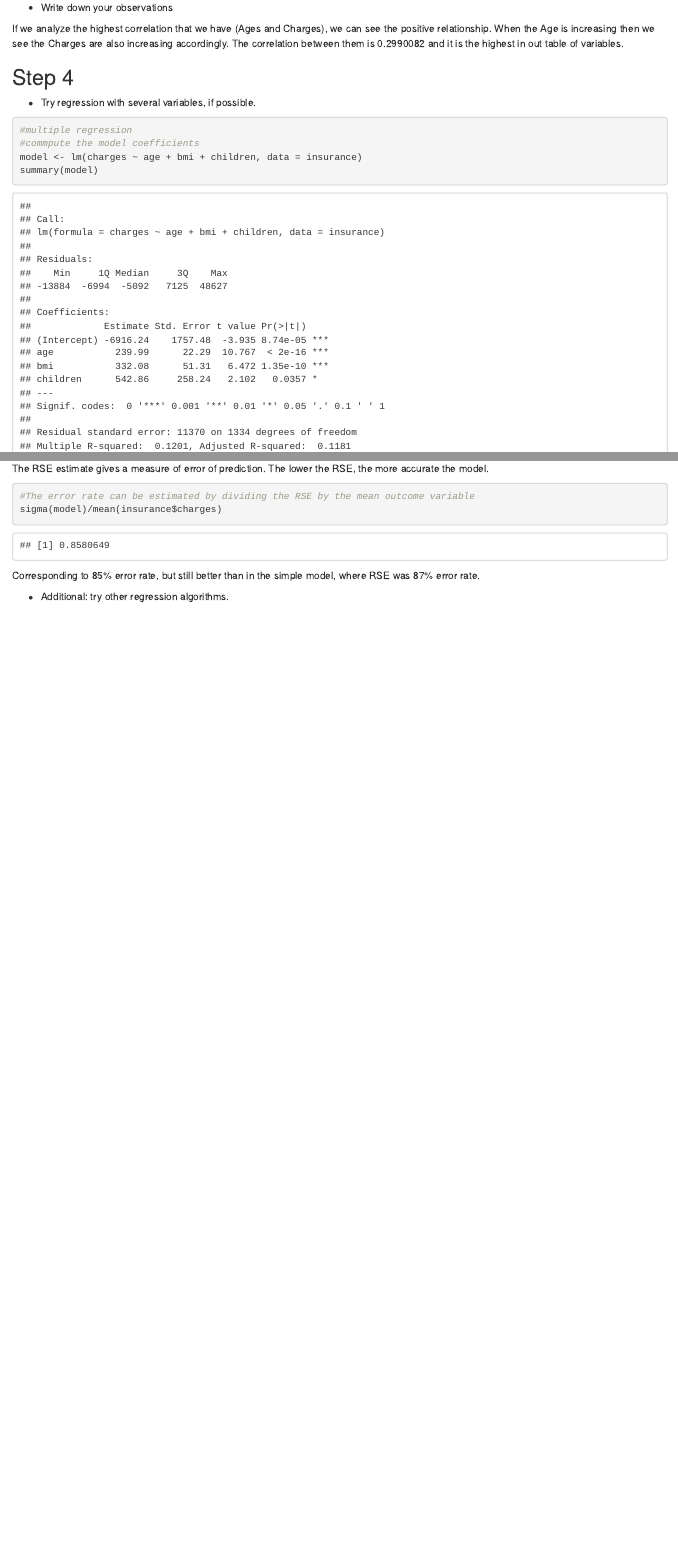
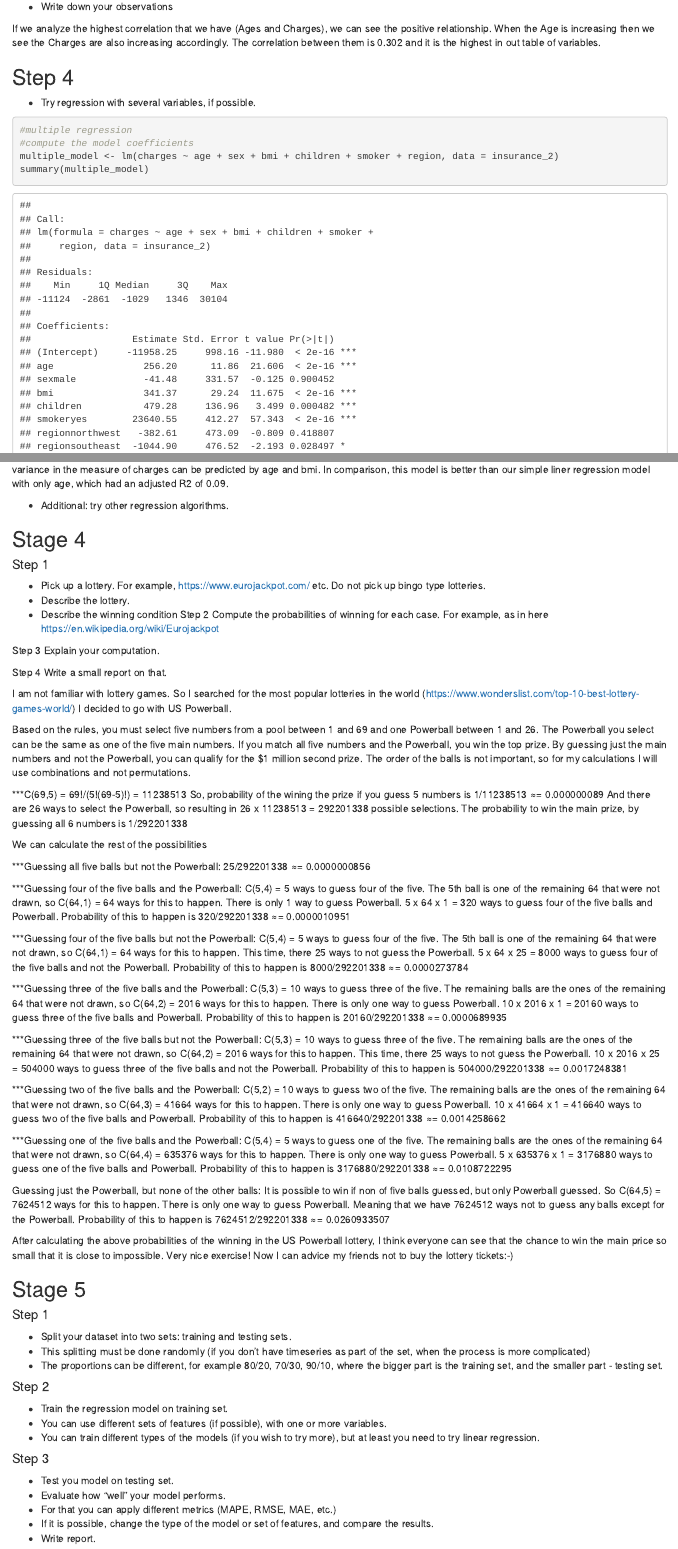
Before and after one commit to Nadezda123/ICY0006_Statistics, an R Markdown document (Stage_1.Rmd): the page in a window 1100 px wide, from 3010 px down before the commit and from 3560 px down after it, so that both start at the same text, and a second part further down, joined at a grey line. Rendered offline with R 4.5, knitr and Pandoc, with nearby package versions; some code elsewhere in the file could not run offline.

Commit message:
updated Stage 4

````diff
--- a/Stage_1.Rmd
+++ b/Stage_1.Rmd
@@ -478,4 +477,0 @@ p value - This is the probability that the hypothesis that the independent varia
-#The error rate can be estimated by dividing the RSE by the mean outcome variable
-sigma(data)/mean(insurance$charges)
-```
-Corresponding to 87% error rate
@@ -548,7 +548,7 @@ print(linearReg)
 
 - Write down your observations
 
-If we analyze the highest correlation that we have (Ages and Charges), we can see the positive relationship. When the Age is increasing then we see the Charges are also increasing accordingly. The correlation between them is 0.2990082 and it is the highest in out table of variables.
+If we analyze the highest correlation that we have (Ages and Charges), we can see the positive relationship. When the Age is increasing then we see the Charges are also increasing accordingly. The correlation between them is 0.302 and it is the highest in out table of variables.
 
 
 ## Step 4
@@ -556,9 +556,9 @@ If we analyze the highest correlation that we have (Ages and Charges), we can se
 
 ```{r}
 #multiple regression
-#commpute the model coefficients
-model <- lm(charges ~ age + bmi + children, data = insurance)
-summary(model)
+#compute the model coefficients
+multiple_model <- lm(charges ~ age + sex + bmi + children + smoker + region, data = insurance_2)
+summary(multiple_model)
 ```
 Interpretation
 The first step in interpreting the multiple regression analysis is to examine the F-statistic and the associated p-value.
@@ -580,16 +586,99 @@ To assess model accuracy, we have to take a look at other values like R2 and RSE
 In multiple linear regression, the R2 represents the correlation coefficient between the observed values of the outcome variable (y) and the fitted (i.e., predicted) values of y. For this reason, the value of R will always be positive and will range from zero to one.
 R2 represents the proportion of variance, in the outcome variable y, that may be predicted by knowing the value of the x variables. An R2 value close to 1 indicates that the model explains a large portion of the variance in the outcome variable.
 The adjustment in the “Adjusted R Square” value in the summary output is a correction for the number of x variables included in the prediction model.
-In our plot, with age and bmi predicator variables, the adjusted R2 = 0,12, meaning that "12% of the variance in the measure of charges can be predicted by age and bmi. In comparison, this model is better than our simple liner regression model with only age, which had an adjusted R2 of 0.08872.
-
-The RSE estimate gives a measure of error of prediction. The lower the RSE, the more accurate the model.
-
-```{r}
-#The error rate can be estimated by dividing the RSE by the mean outcome variable
-sigma(model)/mean(insurance$charges)
-
-```
-Corresponding to 85% error rate, but still better than in the simple model, where RSE was 87% error rate.
+In our plot, with age and bmi predicator variables, the adjusted R2 = 0,12, meaning that "12% of the variance in the measure of charges can be predicted by age and bmi. In comparison, this model is better than our simple liner regression model with only age, which had an adjusted R2 of 0.09.
 
 
 - Additional: try other regression algorithms.
+
+
+## Stage 4
+#### Step 1
+
+- Pick up a lottery. For example, https://www.eurojackpot.com/ etc. Do not pick up
+bingo type lotteries.
+- Describe the lottery.
+- Describe the winning condition
+Step 2
+Compute the probabilities of winning for each case. For example, as in here
+https://en.wikipedia.org/wiki/Eurojackpot
+
+Step 3
+Explain your computation.
+
+Step 4
+Write a small report on that.
+
+I am not familiar with lottery games.
+So I searched for the most popular lotteries in the world (https://www.wonderslist.com/top-10-best-lottery-games-world/)
+I decided to go with US Powerball.
+
+Based on the rules, you must select five numbers from a pool between 1 and 69 and one Powerball between 1 and 26. The Powerball you select can be the same as one of the five main numbers. If you match all five numbers and the Powerball, you win the top prize. By guessing just the main numbers and not the Powerball, you can qualify for the $1 million second prize. The order of the balls is not important, so for my calculations I will use combinations and not permutations.
+
+***C(69,5) = 69!/(5!(69-5)!) = 11238513 So, probability of the wining the prize if you guess 5 numbers is 1/11238513 ≈= 0.000000089
+And there are 26 ways to select the Powerball, so resulting in 26 x 11238513 = 292201338 possible selections. The probability to win the main prize, by guessing all 6 numbers is 1/292201338
+
+We  can calculate the rest of the possibilities
+
+***Guessing all five balls but not the Powerball:
+25/292201338 ≈= 0.0000000856
+
+***Guessing four of the five balls and the Powerball:
+C(5,4) = 5 ways to guess four of the five. The 5th ball is one of the remaining 64 that were not drawn, so C(64,1) = 64 ways for this to happen. There is only 1 way to guess Powerball.
+5 x 64 x 1 = 320 ways to guess four of the five balls and Powerball.
+Probability of this to happen is 320/292201338 ≈= 0.0000010951
+
+***Guessing four of the five balls but not the Powerball:
+C(5,4) = 5 ways to guess four of the five. The 5th ball is one of the remaining 64 that were not drawn, so C(64,1) = 64 ways for this to happen. This time, there 25 ways to not guess the Powerball.
+5 x 64 x 25 = 8000 ways to guess four of the five balls and not the Powerball.
+Probability of this to happen is 8000/292201338 ≈= 0.0000273784
+
+***Guessing three of the five balls and the Powerball:
+C(5,3) = 10 ways to guess three of the five. The remaining balls are the ones of the remaining 64 that were not drawn, so C(64,2) = 2016 ways for this to happen. There is only one way to guess Powerball.
+10 x 2016 x 1 = 20160 ways to guess three of the five balls and Powerball.
+Probability of this to happen is 20160/292201338 ≈= 0.0000689935
+
+***Guessing three of the five balls but not the Powerball:
+C(5,3) = 10 ways to guess three of the five. The remaining balls are the ones of the remaining 64 that were not drawn, so C(64,2) = 2016 ways for this to happen. This time, there 25 ways to not guess the Powerball.
+10 x 2016 x 25 = 504000 ways to guess three of the five balls and not the Powerball.
+Probability of this to happen is 504000/292201338 ≈= 0.0017248381
+
+***Guessing two of the five balls and the Powerball:
+C(5,2) = 10 ways to guess two of the five. The remaining balls are the ones of the remaining 64 that were not drawn, so C(64,3) = 41664 ways for this to happen. There is only one way to guess Powerball.
+10 x 41664 x 1 = 416640 ways to guess two of the five balls and Powerball.
+Probability of this to happen is 416640/292201338 ≈= 0.0014258662
+
+***Guessing one of the five balls and the Powerball:
+C(5,4) = 5 ways to guess one of the five. The remaining balls are the ones of the remaining 64 that were not drawn, so C(64,4) = 635376 ways for this to happen. There is only one way to guess Powerball.
+5 x 635376 x 1 = 3176880 ways to guess one of the five balls and Powerball.
+Probability of this to happen is 3176880/292201338 ≈= 0.0108722295
+
+Guessing just the Powerball, but none of the other balls:
+It is possible to win if non of five balls guessed, but only Powerball guessed. So C(64,5) = 7624512 ways for this to happen. There is only one way to guess Powerball. Meaning that we have 7624512 ways not to guess any balls except for the Powerball.
+Probability of this to happen is 7624512/292201338 ≈= 0.0260933507
+
+After calculating the above probabilities of the winning in the US Powerball lottery, I think everyone can see that the chance to win the main price so small that it is close to impossible. Very nice exercise! Now I can advice my friends not to buy the lottery tickets:-)
+
+
+## Stage 5
+
+#### Step 1
+- Split your dataset into two sets: training and testing sets.
+- This splitting must be done randomly (if you don't have timeseries as part of the set,
+when the process is more complicated)
+- The proportions can be different, for example 80/20, 70/30, 90/10, where the bigger
+part is the training set, and the smaller part - testing set.
+
+#### Step 2
+- Train the regression model on training set.
+- You can use different sets of features (if possible), with one or more variables.
+- You can train different types of the models (if you wish to try more), but at least
+you need to try linear regression.
+
+#### Step 3
+- Test you model on testing set.
+- Evaluate how "well" your model performs.
+- For that you can apply different metrics (MAPE, RMSE, MAE, etc.)
+- If it is possible, change the type of the model or set of features, and compare the
+results.
+- Write report.
````
Also changed, not shown: Uploading dataset.R (+10 -0 lines), Stage_1.nb.html, Stage_1.Rmd (60 more changed lines).
